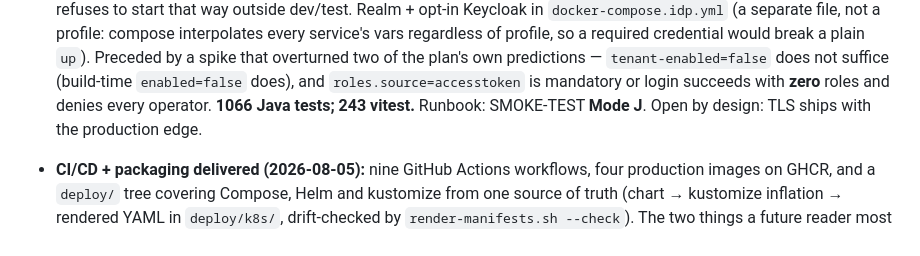
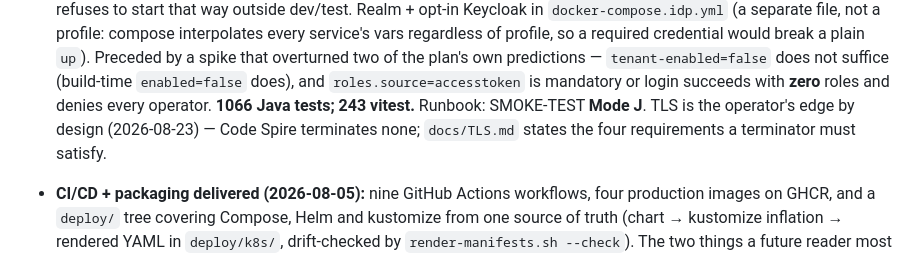
Before and after one commit to artyomsv/code-spire, a Markdown page: CLAUDE.md, the part around the change. GitHub-like rendering.

```diff
--- a/CLAUDE.md
+++ b/CLAUDE.md
@@ -453,7 +453,7 @@ The design is fully specified in `docs/` — **treat those files as the source o
   Preceded by a spike that overturned two of the plan's own predictions — `tenant-enabled=false` does
   not suffice (build-time `enabled=false` does), and `roles.source=accesstoken` is mandatory or login
   succeeds with **zero** roles and denies every operator. **1066 Java tests; 243 vitest.** Runbook:
-  SMOKE-TEST **Mode J**. Open by design: TLS ships with the production edge.
+  SMOKE-TEST **Mode J**. TLS is the operator's edge by design (2026-08-23) — Code Spire terminates none; `docs/TLS.md` states the four requirements a terminator must satisfy.
 - **CI/CD + packaging delivered (2026-08-05):** nine GitHub Actions workflows, four production images on
   GHCR, and a `deploy/` tree covering Compose, Helm and kustomize from one source of truth (chart →
   kustomize inflation → rendered YAML in `deploy/k8s/`, drift-checked by `render-manifests.sh --check`).
```
Also changed, not shown: docs/ROADMAP.md (+22 -12 lines).
